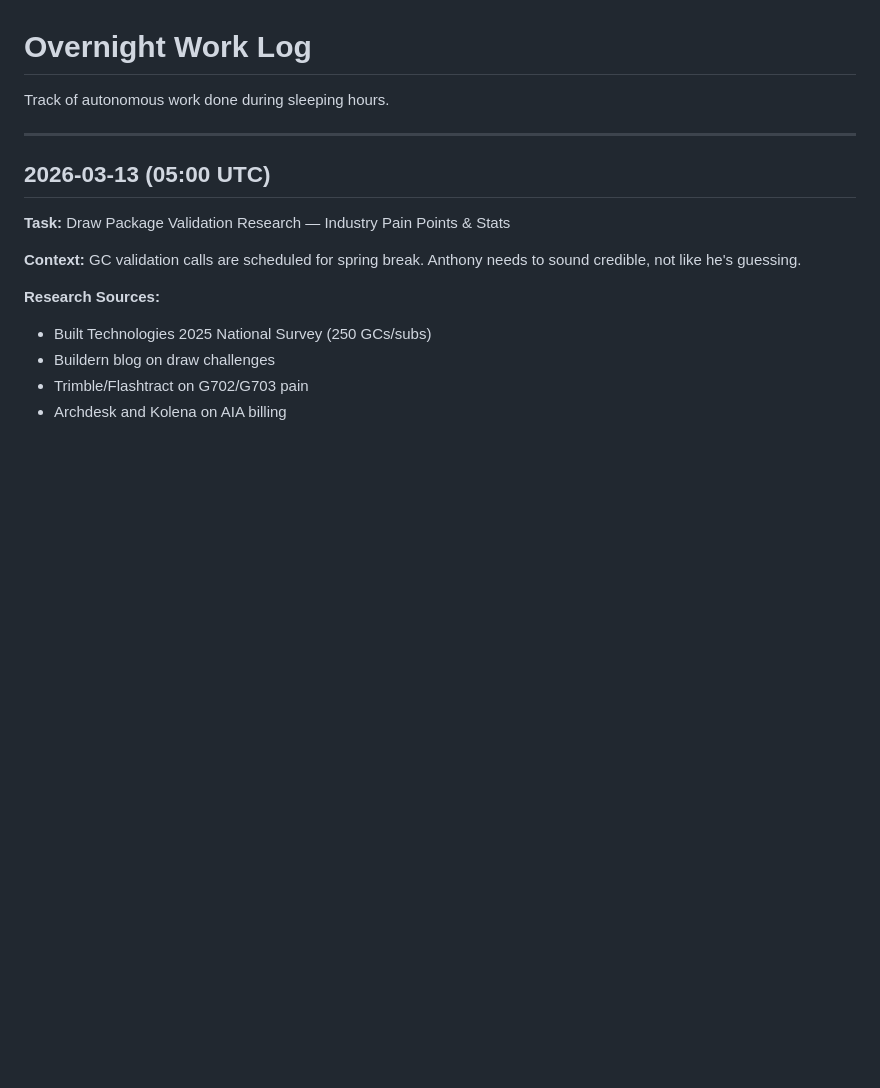
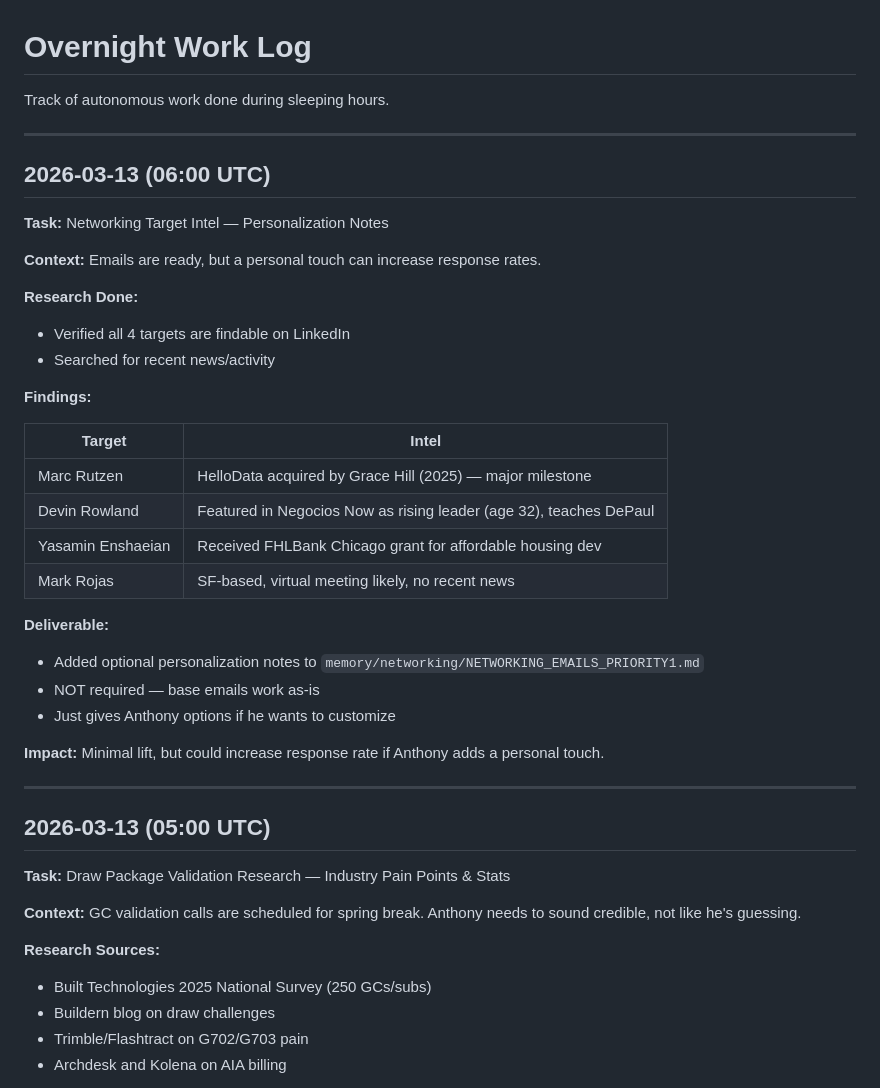
Before and after one commit to ajpretto/VAB, a Markdown page: memory/overnight-work.md, the part around the change. Rendered like a GitHub page; blank space fills up the shorter version.

```diff
--- a/memory/overnight-work.md
+++ b/memory/overnight-work.md
@@ -1,6 +1,34 @@
 # Overnight Work Log
 
 Track of autonomous work done during sleeping hours.
+
+---
+
+## 2026-03-13 (06:00 UTC)
+
+**Task:** Networking Target Intel — Personalization Notes
+
+**Context:** Emails are ready, but a personal touch can increase response rates.
+
+**Research Done:**
+- Verified all 4 targets are findable on LinkedIn
+- Searched for recent news/activity
+
+**Findings:**
+
+| Target | Intel |
+|--------|-------|
+| Marc Rutzen | HelloData acquired by Grace Hill (2025) — major milestone |
+| Devin Rowland | Featured in Negocios Now as rising leader (age 32), teaches DePaul |
+| Yasamin Enshaeian | Received FHLBank Chicago grant for affordable housing dev |
+| Mark Rojas | SF-based, virtual meeting likely, no recent news |
+
+**Deliverable:**
+- Added optional personalization notes to `memory/networking/NETWORKING_EMAILS_PRIORITY1.md`
+- NOT required — base emails work as-is
+- Just gives Anthony options if he wants to customize
+
+**Impact:** Minimal lift, but could increase response rate if Anthony adds a personal touch.
 
 ---
 
```
Also changed, not shown: memory/networking/NETWORKING_EMAILS_PRIORITY1.md (+29 -0 lines).
